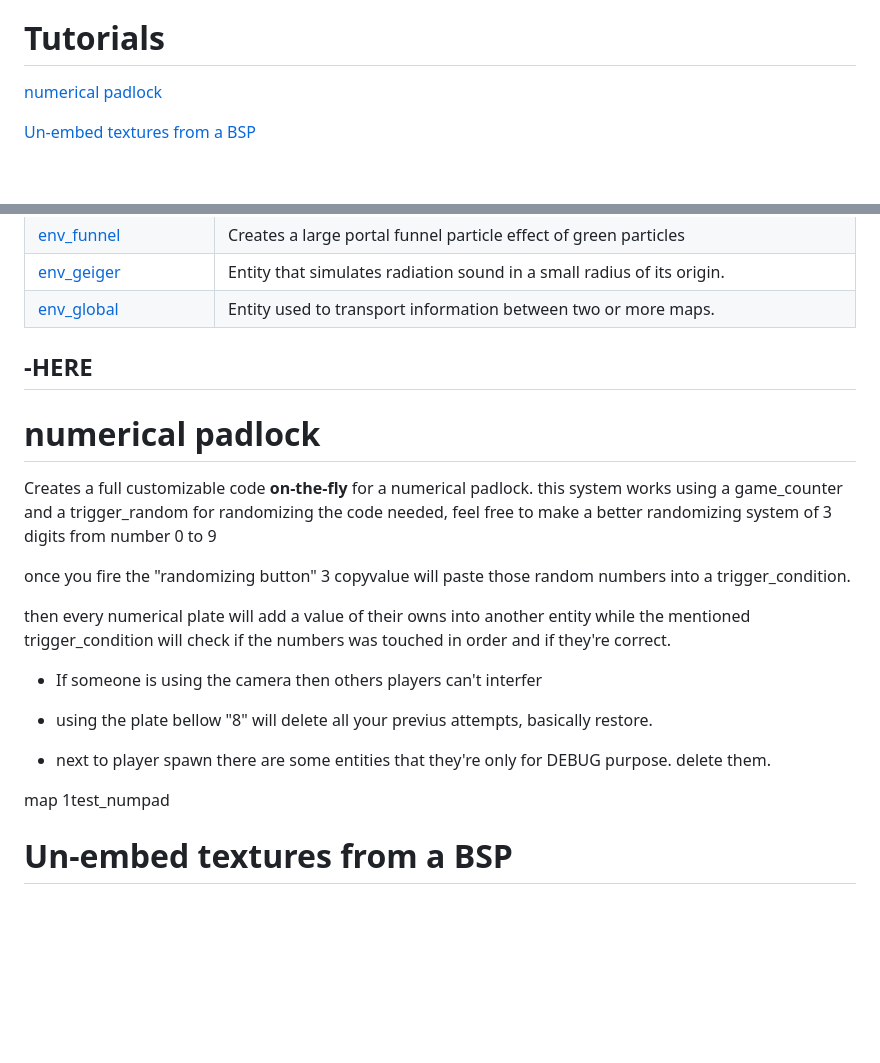
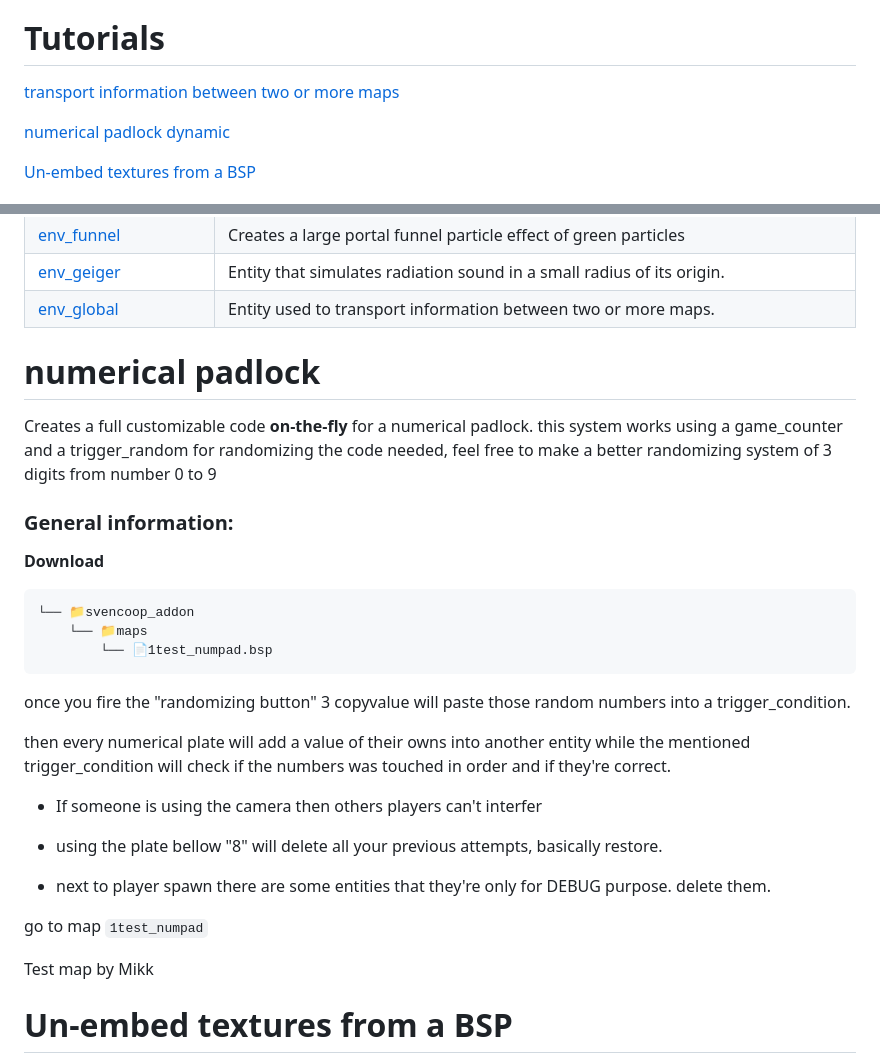
Before and after one commit to Mikk155/Sven-Co-op, a Markdown page: README.md, 2 parts joined by grey strips. Rendered like a GitHub page; blank space fills up the shorter version.

````diff
--- a/README.md
+++ b/README.md
@@ -27,7 +27,9 @@ An assortment of test maps, additional information for SC stuff, Angelscript plu
 
 # Tutorials
 
-[numerical padlock](#numerical-padlock)
+[transport information between two or more maps](#env_global)
+
+[numerical padlock dynamic](#numerical-padlock)
 
 [Un-embed textures from a BSP](#un-embed-textures-from-a-bsp)
 
@@ -1919,37 +1921,32 @@ Make use of the [FGD](https://github.com/Mikk155/Sven-Co-op/blob/main/develop/fo
 
 
 
-
--HERE
------------------------------------------------------------------------------------------------------------------------------------------
-
-
-
-
-
-
-
-
-
-
-
-
-
 # numerical padlock
 
 Creates a full customizable code **on-the-fly** for a numerical padlock. this system works using a game_counter and a trigger_random for randomizing the code needed, feel free to make a better randomizing system of 3 digits from number 0 to 9
 
+### General information:
+
+**Download**
+```
+└── 📁svencoop_addon
+    └── 📁maps
+        └── 📄1test_numpad.bsp
+```
+
 once you fire the "randomizing button" 3 copyvalue will paste those random numbers into a trigger_condition.
 
 then every numerical plate will add a value of their owns into another entity while the mentioned trigger_condition will check if the numbers was touched in order and if they're correct.
 
 - If someone is using the camera then others players can't interfer
 
-- using the plate bellow "8" will delete all your previus attempts, basically restore.
+- using the plate bellow "8" will delete all your previous attempts, basically restore.
 
 - next to player spawn there are some entities that they're only for DEBUG purpose. delete them.
 
-map 1test_numpad
+go to map ``1test_numpad``
+
+Test map by Mikk
 
 
 
````
